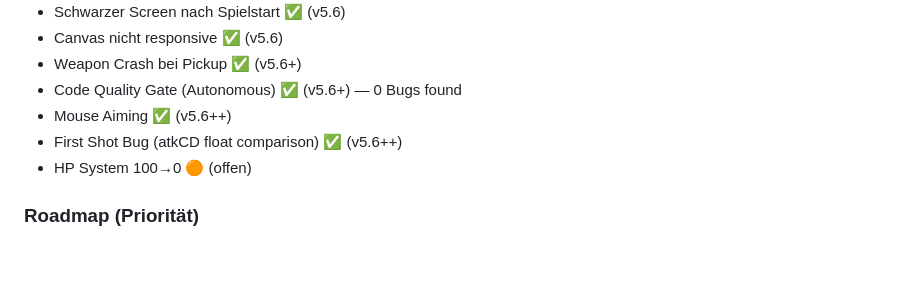
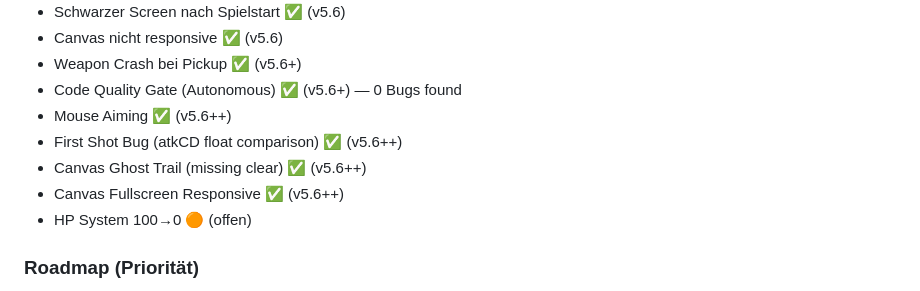
Before and after one commit to MMOvez67/stickbrawl, a Markdown page: CLAUDE.md, the part around the change. GitHub-like rendering; blank space fills up the shorter version.

Commit message:
docs: mark Canvas bugs FIXED

```diff
--- a/CLAUDE.md
+++ b/CLAUDE.md
@@ -109,6 +109,8 @@ Nach JEDEM commit der einen Bug fixt oder ein Feature hinzufügt:
 - Code Quality Gate (Autonomous) ✅ (v5.6+) — 0 Bugs found
 - Mouse Aiming ✅ (v5.6++)
 - First Shot Bug (atkCD float comparison) ✅ (v5.6++)
+- Canvas Ghost Trail (missing clear) ✅ (v5.6++)
+- Canvas Fullscreen Responsive ✅ (v5.6++)
 - HP System 100→0 🟠 (offen)
 
 ### Roadmap (Priorität)
```
